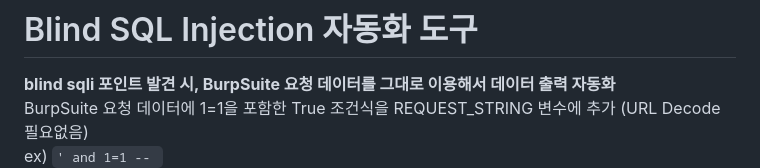
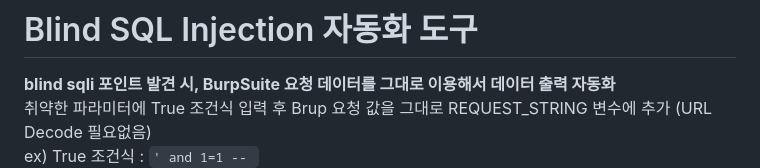
Before and after one commit to kazal92/blind_sqli, a Markdown page: README.md, the part around the change. GitHub-like rendering.

```diff
--- a/README.md
+++ b/README.md
@@ -1,7 +1,7 @@
 # Blind SQL Injection 자동화 도구
 **blind sqli 포인트 발견 시, BurpSuite 요청 데이터를 그대로 이용해서 데이터 출력 자동화**<br>
-BurpSuite 요청 데이터에 1=1을 포함한 True 조건식을 REQUEST_STRING 변수에 추가 (URL Decode 필요없음)<br>
-ex) `' and 1=1 -- `<br>
+취약한 파라미터에 True 조건식 입력 후 Brup 요청 값을 그대로 REQUEST_STRING 변수에 추가 (URL Decode 필요없음)<br>
+ex) True 조건식 : `' and 1=1 -- `<br>
   <img src="https://github.com/kazal92/blind_sqli/blob/main/images/request_string.png" alt="설명" style="width:60%;height:auto;"><br><br>
 결과 데이터 Console에 텍스트로 출력되며 아래와 같이 .db 파일로도 저장 가능함<br>
 <img src="https://github.com/kazal92/Code/blob/main/images/result_db.png" alt="설명" style="width:40%;height:auto;">
```
